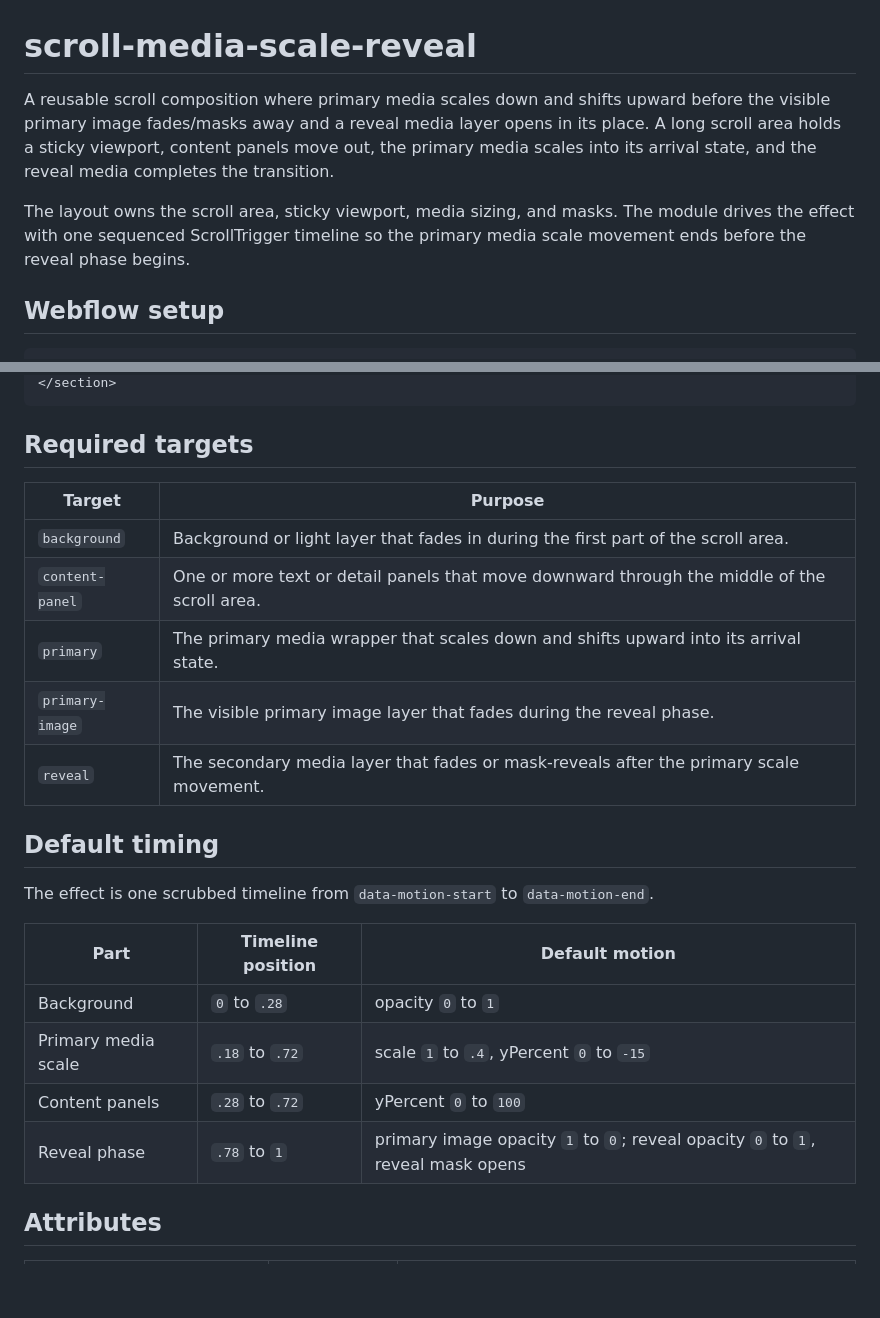
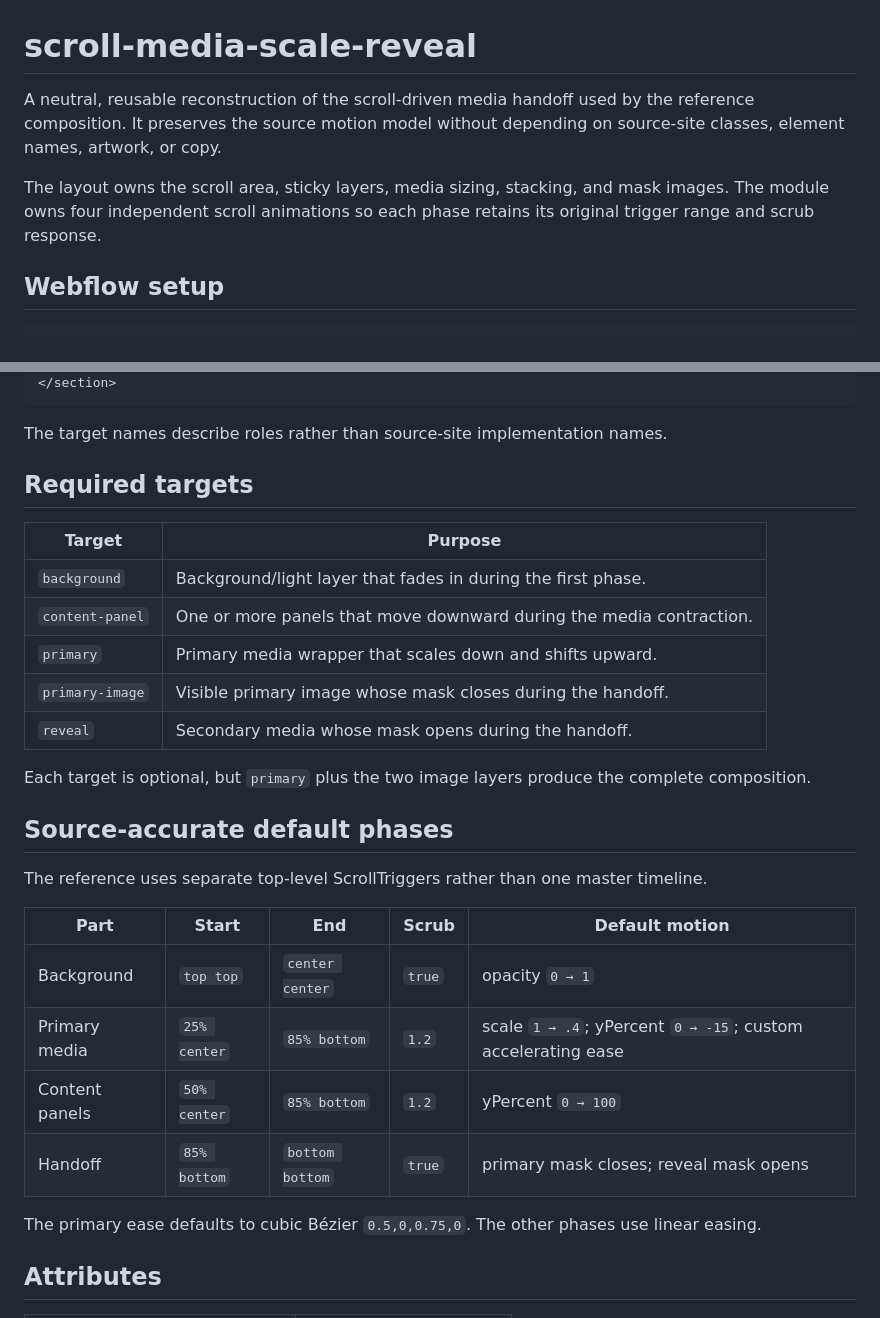
Before and after one commit to Leonagarabedian/webflow-motion-kit, a Markdown page: docs/modules/scroll-media-scale-reveal.md, 2 parts joined by grey strips. Drawn GitHub-style; blank space fills up the shorter version.

````diff
--- a/docs/modules/scroll-media-scale-reveal.md
+++ b/docs/modules/scroll-media-scale-reveal.md
@@ -1,8 +1,8 @@
 # scroll-media-scale-reveal
 
-A reusable scroll composition where primary media scales down and shifts upward before the visible primary image fades/masks away and a reveal media layer opens in its place. A long scroll area holds a sticky viewport, content panels move out, the primary media scales into its arrival state, and the reveal media completes the transition.
+A neutral, reusable reconstruction of the scroll-driven media handoff used by the reference composition. It preserves the source motion model without depending on source-site classes, element names, artwork, or copy.
 
-The layout owns the scroll area, sticky viewport, media sizing, and masks. The module drives the effect with one sequenced ScrollTrigger timeline so the primary media scale movement ends before the reveal phase begins.
+The layout owns the scroll area, sticky layers, media sizing, stacking, and mask images. The module owns four independent scroll animations so each phase retains its original trigger range and scrub response.
 
 ## Webflow setup
 
@@ -27,26 +27,32 @@ The layout owns the scroll area, sticky viewport, media sizing, and masks. The m
 </section>
 ```
+
+The target names describe roles rather than source-site implementation names.
 
 ## Required targets
 
 | Target | Purpose |
 | --- | --- |
-| `background` | Background or light layer that fades in during the first part of the scroll area. |
-| `content-panel` | One or more text or detail panels that move downward through the middle of the scroll area. |
-| `primary` | The primary media wrapper that scales down and shifts upward into its arrival state. |
-| `primary-image` | The visible primary image layer that fades during the reveal phase. |
-| `reveal` | The secondary media layer that fades or mask-reveals after the primary scale movement. |
+| `background` | Background/light layer that fades in during the first phase. |
+| `content-panel` | One or more panels that move downward during the media contraction. |
+| `primary` | Primary media wrapper that scales down and shifts upward. |
+| `primary-image` | Visible primary image whose mask closes during the handoff. |
+| `reveal` | Secondary media whose mask opens during the handoff. |
 
-## Default timing
+Each target is optional, but `primary` plus the two image layers produce the complete composition.
 
-The effect is one scrubbed timeline from `data-motion-start` to `data-motion-end`.
+## Source-accurate default phases
 
-| Part | Timeline position | Default motion |
-| --- | --- | --- |
-| Background | `0` to `.28` | opacity `0` to `1` |
-| Primary media scale | `.18` to `.72` | scale `1` to `.4`, yPercent `0` to `-15` |
-| Content panels | `.28` to `.72` | yPercent `0` to `100` |
-| Reveal phase | `.78` to `1` | primary image opacity `1` to `0`; reveal opacity `0` to `1`, reveal mask opens |
+The reference uses separate top-level ScrollTriggers rather than one master timeline.
+
+| Part | Start | End | Scrub | Default motion |
+| --- | --- | --- | --- | --- |
+| Background | `top top` | `center center` | `true` | opacity `0 → 1` |
+| Primary media | `25% center` | `85% bottom` | `1.2` | scale `1 → .4`; yPercent `0 → -15`; custom accelerating ease |
+| Content panels | `50% center` | `85% bottom` | `1.2` | yPercent `0 → 100` |
+| Handoff | `85% bottom` | `bottom bottom` | `true` | primary mask closes; reveal mask opens |
+
+The primary ease defaults to cubic Bézier `0.5,0,0.75,0`. The other phases use linear easing.
 
 ## Attributes
 
````
Also changed, not shown: other parts of docs/modules/scroll-media-scale-reveal.md (+44 -30 lines).
